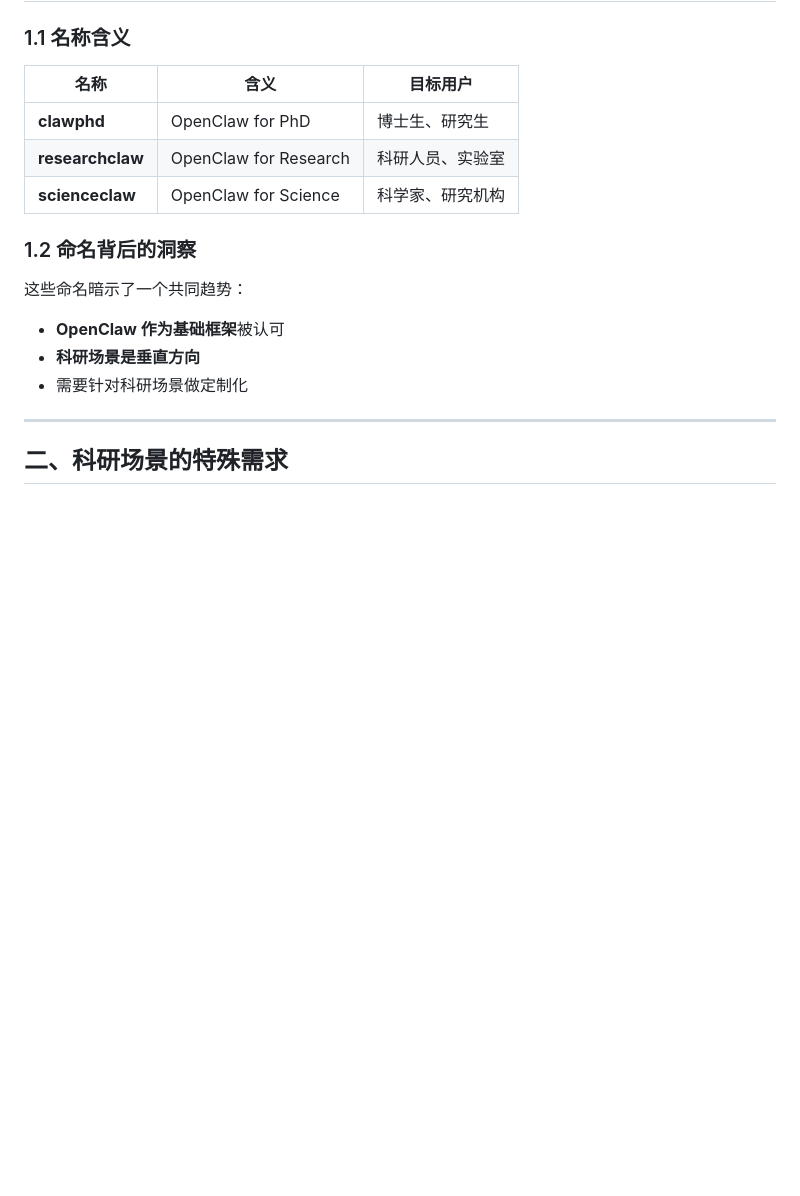
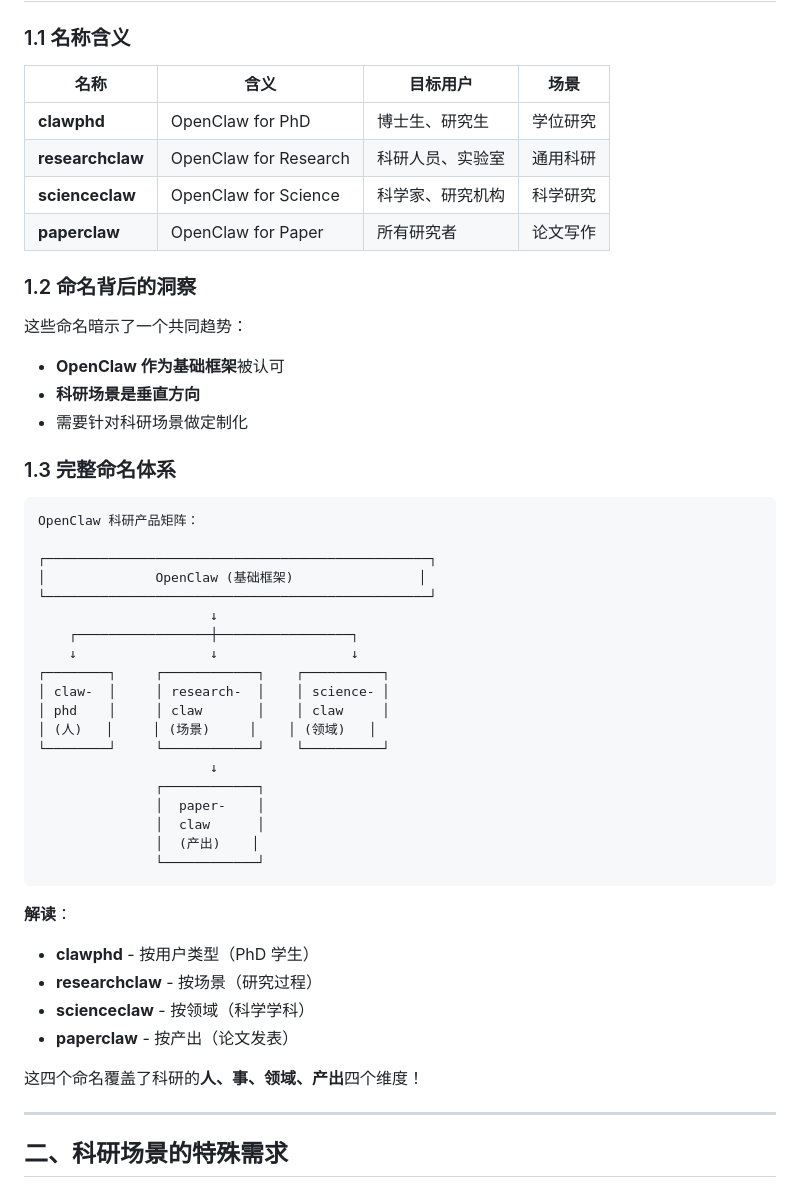
Before and after one commit to redigg/redigg, a Markdown page: market-research-hourly/clawphd-opportunity-analysis.md, the part around one of its changes. GitHub-like rendering; blank space fills up the shorter version.

````diff
--- a/market-research-hourly/clawphd-opportunity-analysis.md
+++ b/market-research-hourly/clawphd-opportunity-analysis.md
@@ -10,11 +10,12 @@
 
 ### 1.1 名称含义
 
-| 名称 | 含义 | 目标用户 |
-|------|------|----------|
-| **clawphd** | OpenClaw for PhD | 博士生、研究生 |
-| **researchclaw** | OpenClaw for Research | 科研人员、实验室 |
-| **scienceclaw** | OpenClaw for Science | 科学家、研究机构 |
+| 名称 | 含义 | 目标用户 | 场景 |
+|------|------|----------|------|
+| **clawphd** | OpenClaw for PhD | 博士生、研究生 | 学位研究 |
+| **researchclaw** | OpenClaw for Research | 科研人员、实验室 | 通用科研 |
+| **scienceclaw** | OpenClaw for Science | 科学家、研究机构 | 科学研究 |
+| **paperclaw** | OpenClaw for Paper | 所有研究者 | 论文写作 |
 
 ### 1.2 命名背后的洞察
 
@@ -22,6 +23,38 @@
 - **OpenClaw 作为基础框架**被认可
 - **科研场景是垂直方向**
 - 需要针对科研场景做定制化
+
+### 1.3 完整命名体系
+
+```
+OpenClaw 科研产品矩阵：
+
+┌─────────────────────────────────────────────────┐
+│              OpenClaw (基础框架)                │
+└─────────────────────────────────────────────────┘
+                      ↓
+    ┌─────────────────┼─────────────────┐
+    ↓                 ↓                 ↓
+┌────────┐     ┌────────────┐    ┌──────────┐
+│ claw-  │     │ research-  │    │ science- │
+│ phd    │     │ claw       │    │ claw     │
+│ (人)   │     │ (场景)     │    │ (领域)   │
+└────────┘     └────────────┘    └──────────┘
+                      ↓
+               ┌────────────┐
+               │  paper-    │
+               │  claw      │
+               │  (产出)    │
+               └────────────┘
+```
+
+**解读**：
+- **clawphd** - 按用户类型（PhD 学生）
+- **researchclaw** - 按场景（研究过程）
+- **scienceclaw** - 按领域（科学学科）
+- **paperclaw** - 按产出（论文发表）
+
+这四个命名覆盖了科研的**人、事、领域、产出**四个维度！
 
 ---
 
````
Also changed, not shown: other parts of market-research-hourly/clawphd-opportunity-analysis.md (+40 -21 lines).
